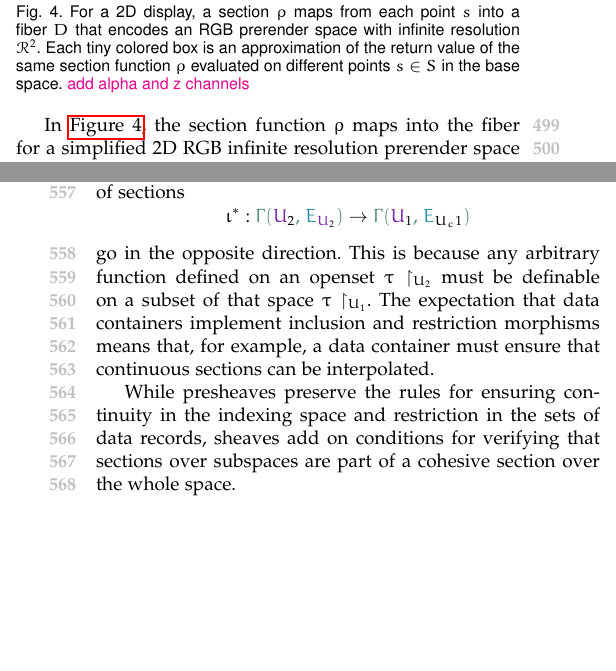
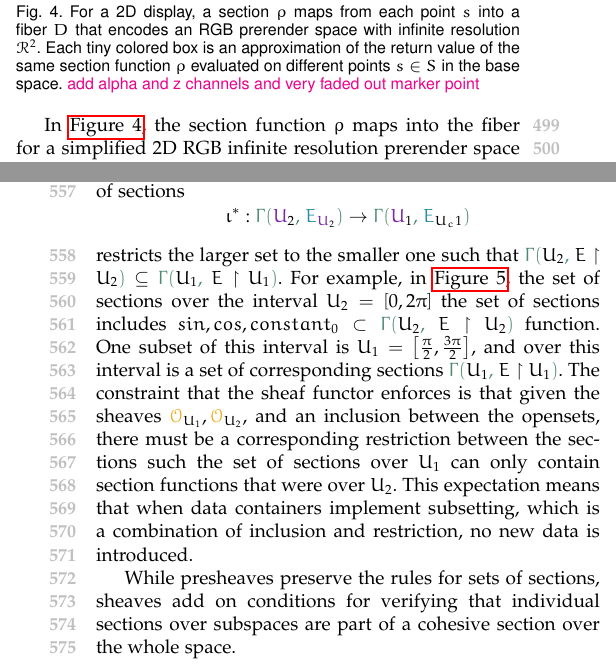
Before and after one commit to story645/team, a LaTeX paper (paper/main.tex): two parts of the columns of pages 6 and 7 of 19, joined at a grey line, cut so that both start at the same text, the shorter picture padded with empty space. Compiled offline with pdfLaTeX; a missing font is replaced by an installed copy or a similar font; a LaTeX package or settings file that is missing is left out.

Commit message:
reworked sheaves/presheaves - add figure

```diff
--- a/paper/main.tex
+++ b/paper/main.tex
@@ -370,4 +370,4 @@ are defined such that they correspond to the partial ordering $\openset_1 \subse
   \label{eq:atct:sheaf:restriction}
   \iota^*: \cgamma{\opensetc_2}{\dtotalc_{\opensetc_2}} \rightarrow \cgamma{\opensetc_1}{\dtotalc_{\openset_c1}}
 \end{equation*}
-go in the opposite direction. This is because any arbitrary function defined on an openset $\dsection\restriction_{\openset_2}$ must be definable on a subset of that space $\dsection\restriction_{\openset_1}$. The expectation that data containers implement inclusion and restriction morphisms means that, for example, a data container must ensure that continuous sections can be interpolated.
+restricts the larger set to the smaller one such that  $\cgamma{\openset_2}{\dtotal\restriction\openset_2} \subseteq \cgamma{\openset_1}{\dtotal\restriction\openset_1}$.
@@ -374,12 +378,14 @@ go in the opposite direction. This is because any arbitrary function defined on
+\end{figure}
+For example, in \autoref{fig:atct:presheaf}, the set of sections over the interval $\openset_2 = \left[0, 2\pi\right]$ the set of sections includes $sin, cos, constant_0 \subset \cgamma{\openset_2}{\dtotal\restriction\openset_2}$ function. One subset of this interval is $\openset_1 = \left[\frac{\pi}{2}, \frac{3\pi}{2}\right]$, and over this interval is a set of corresponding sections $\cgamma{\openset_1}{\dtotal\restriction\openset_1}$. The constraint that the sheaf functor enforces is that given the sheaves $\sheafc_{\openset_1}, \sheafc_{\openset_2}$, and an inclusion between the opensets, there must be a corresponding restriction between the sections such the set of sections over $\openset_1$ can only contain section functions that were over $\openset_2$. This expectation means that when data containers implement subsetting, which is a combination of inclusion and restriction, no new data is introduced.
 
-While presheaves preserve the rules for ensuring continuity in the indexing space and restriction in the sets of data records, sheaves add on conditions for verifying that sections over subspaces are part of a cohesive section over the whole space.
+While presheaves preserve the rules for sets of sections, sheaves add on conditions for verifying that individual sections over subspaces are part of a cohesive section over the whole space.
 \begin{definition}\cite{bakerEuclideanSpaceMathsSheaf,spanier1989algebraic} A \textbf{sheaf} is a presheaf that satisfies the following two axioms
 \begin{itemize}
   \item \textit{locality} two sections in a sheaf are equal $\dsection^{a} = \dsection^{b}$ when they evaluate to the same values over the same set of open sets $\dsection^{a}|_{\openset} =  \dsection^{b}|_{\openset}$.
   \item \textit{gluing} the union of sections defined on specific open sets is equivalent to one big section over the union of spaces $\dsection|_{\openset_{i} \cup \openset_{j}} = \dsection^{i}|_{\openset_i} \cup \dsection^{j}|_{\openset_j}$ if these sections agree on overlaps $\dsection^{i}|_{\openset_i\cap\openset_j} =  \dsection^{j}|_{\openset_i\cap\openset_j}$
   \end{itemize}
 \end{definition}
-The gluing axiom says that a distributed representation of a dataset, which is a set of local sections, is equivalent to a section over the union of the opensets of the local sections. The locality axiom asserts that the glued section function is equivalent to a function over the union if they evaluate to the same values. The gluing axiom can also be used to generate the gluing rules used to construct non-trivial bundles from the set of trivial local section. Generally, the sheaf asserts the expectation that the data container is implemented such that the connectivity between the opensets (underlying data continuity) is preserved.
+The gluing axiom says that a distributed representation of a dataset, which is a set of local sections, is equivalent to a section over the union of the opensets of the local sections. The locality axiom asserts that the glued section function is equivalent to a function over the union if they evaluate to the same values. The gluing axiom can also be used to generate the gluing rules used to construct non-trivial bundles from the set of trivial local section. Generally, the sheaf asserts the expectation that the data container is implemented such that the connectivity between the opensets (indexing subspaces) is preserved.
 
 Each section of a sheaf over a point returns a single record in the fiber. The sheaf over an open set $\openset$ surrounding a point $\dbasepoint$ is called a \textit{stalk}\cite{StalkSheaf2019}
 \begin{equation}
```
Also changed, not shown: paper/main.tex (6 more changed lines).
